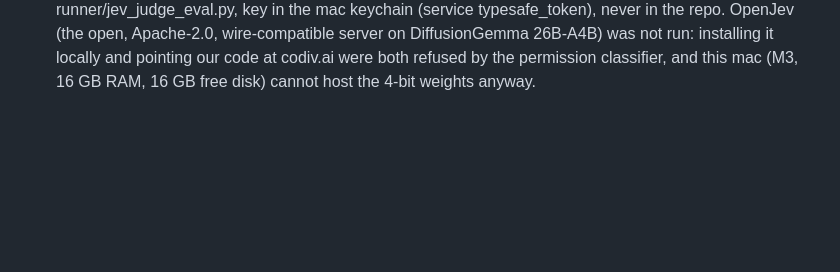
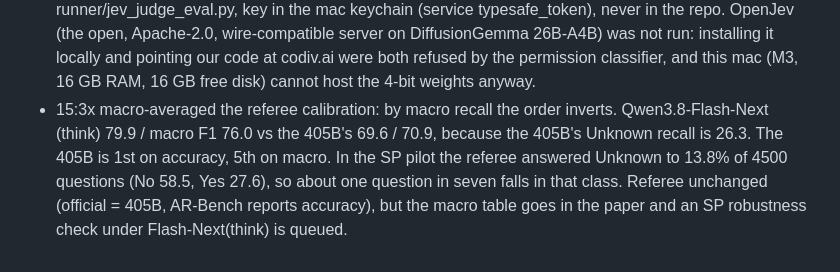
Before and after one commit to Zarreboln/self-evolving-active-reasoning, a Markdown page: meta/journal.md, the part around the change. Drawn GitHub-style; blank space fills up the shorter version.

```diff
--- a/meta/journal.md
+++ b/meta/journal.md
@@ -437,3 +437,9 @@
   OpenJev (the open, Apache-2.0, wire-compatible server on DiffusionGemma 26B-A4B) was not run:
   installing it locally and pointing our code at codiv.ai were both refused by the permission
   classifier, and this mac (M3, 16 GB RAM, 16 GB free disk) cannot host the 4-bit weights anyway.
+- 15:3x macro-averaged the referee calibration: by macro recall the order inverts. Qwen3.8-Flash-Next
+  (think) 79.9 / macro F1 76.0 vs the 405B's 69.6 / 70.9, because the 405B's Unknown recall is 26.3.
+  The 405B is 1st on accuracy, 5th on macro. In the SP pilot the referee answered Unknown to 13.8%
+  of 4500 questions (No 58.5, Yes 27.6), so about one question in seven falls in that class.
+  Referee unchanged (official = 405B, AR-Bench reports accuracy), but the macro table goes in the
+  paper and an SP robustness check under Flash-Next(think) is queued.
```
Also changed, not shown: experiments/02_judge_calibration/README.md (+37 -0 lines).
